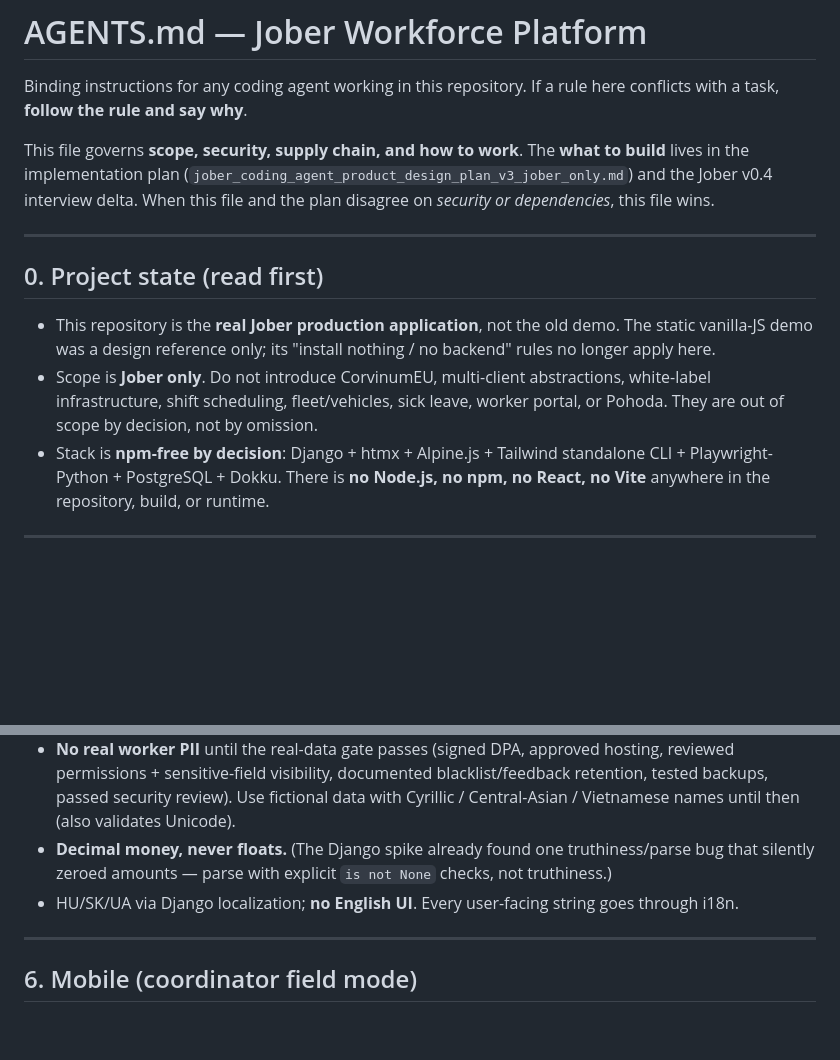
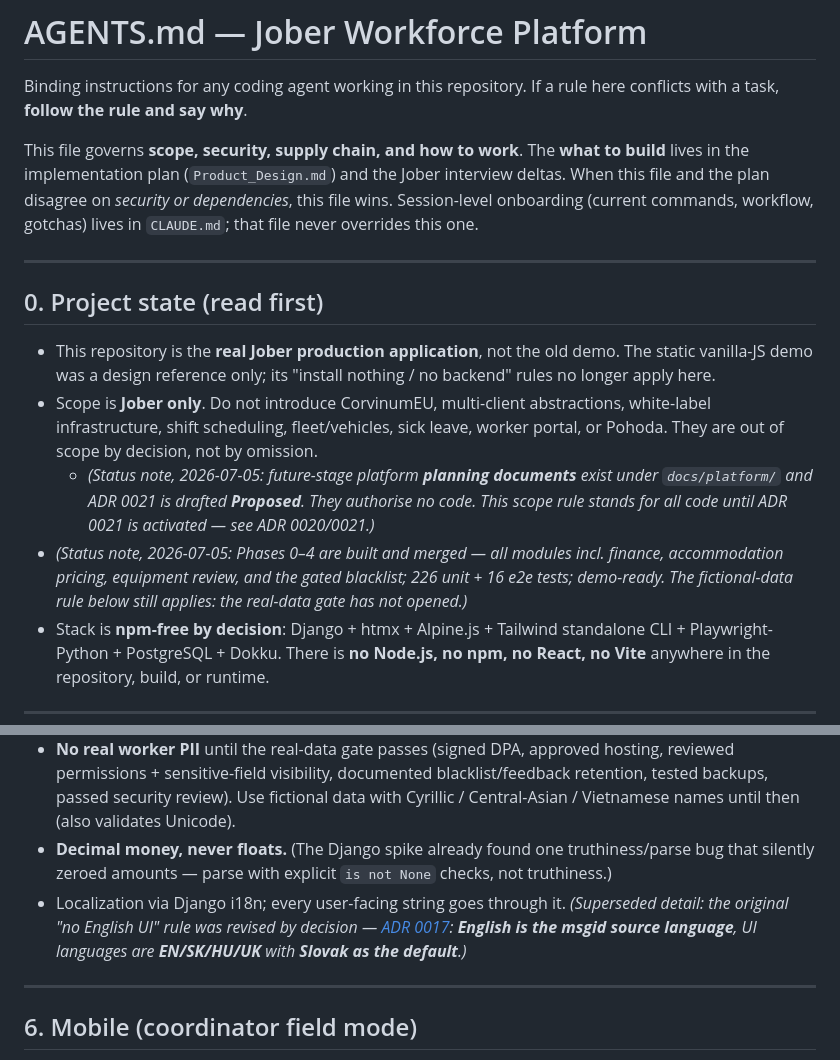
Before and after one commit to syncmetricsro/hr_system, a Markdown page: AGENTS.md, 2 parts joined by grey strips. Drawn GitHub-style; blank space fills up the shorter version.

```diff
--- a/AGENTS.md
+++ b/AGENTS.md
@@ -2,7 +2,7 @@
 
 Binding instructions for any coding agent working in this repository. If a rule here conflicts with a task, **follow the rule and say why**.
 
-This file governs **scope, security, supply chain, and how to work**. The **what to build** lives in the implementation plan (`jober_coding_agent_product_design_plan_v3_jober_only.md`) and the Jober v0.4 interview delta. When this file and the plan disagree on *security or dependencies*, this file wins.
+This file governs **scope, security, supply chain, and how to work**. The **what to build** lives in the implementation plan (`Product_Design.md`) and the Jober interview deltas. When this file and the plan disagree on *security or dependencies*, this file wins. Session-level onboarding (current commands, workflow, gotchas) lives in `CLAUDE.md`; that file never overrides this one.
 
 ---
 
@@ -10,6 +10,8 @@ This file governs **scope, security, supply chain, and how to work**. The **what
 
 - This repository is the **real Jober production application**, not the old demo. The static vanilla-JS demo was a design reference only; its "install nothing / no backend" rules no longer apply here.
 - Scope is **Jober only**. Do not introduce CorvinumEU, multi-client abstractions, white-label infrastructure, shift scheduling, fleet/vehicles, sick leave, worker portal, or Pohoda. They are out of scope by decision, not by omission.
+  - *(Status note, 2026-07-05: future-stage platform **planning documents** exist under `docs/platform/` and ADR 0021 is drafted **Proposed**. They authorise no code. This scope rule stands for all code until ADR 0021 is activated — see ADR 0020/0021.)*
+- *(Status note, 2026-07-05: Phases 0–4 are built and merged — all modules incl. finance, accommodation pricing, equipment review, and the gated blacklist; 226 unit + 16 e2e tests; demo-ready. The fictional-data rule below still applies: the real-data gate has not opened.)*
 - Stack is **npm-free by decision**: Django + htmx + Alpine.js + Tailwind standalone CLI + Playwright-Python + PostgreSQL + Dokku. There is **no Node.js, no npm, no React, no Vite** anywhere in the repository, build, or runtime.
 
 ---
@@ -103,7 +105,7 @@ These replaced npm packages but are still supply-chain artifacts — treat them
 - **Audit old + new values** for every sensitive create/change — this is the safety net for the broad-read model. Audit is append-only to ordinary users.
 - **No real worker PII** until the real-data gate passes (signed DPA, approved hosting, reviewed permissions + sensitive-field visibility, documented blacklist/feedback retention, tested backups, passed security review). Use fictional data with Cyrillic / Central-Asian / Vietnamese names until then (also validates Unicode).
 - **Decimal money, never floats.** (The Django spike already found one truthiness/parse bug that silently zeroed amounts — parse with explicit `is not None` checks, not truthiness.)
-- HU/SK/UA via Django localization; **no English UI**. Every user-facing string goes through i18n.
+- Localization via Django i18n; every user-facing string goes through it. *(Superseded detail: the original "no English UI" rule was revised by decision — [ADR 0017](docs/adr/0017-english-base-language-i18n.md): **English is the msgid source language**, UI languages are **EN/SK/HU/UK** with **Slovak as the default**.)*
 
 ---
 
```
Also changed, not shown: CLAUDE.md (added, +102 -0 lines).
